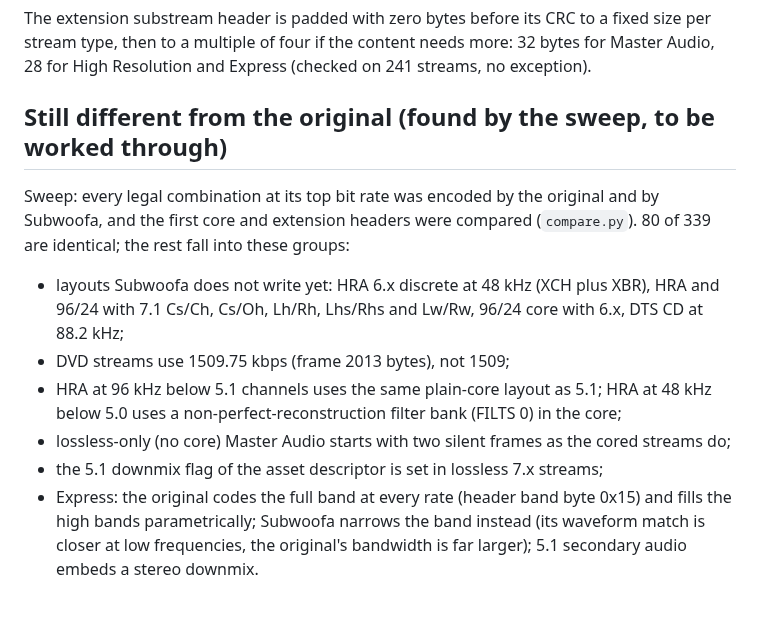
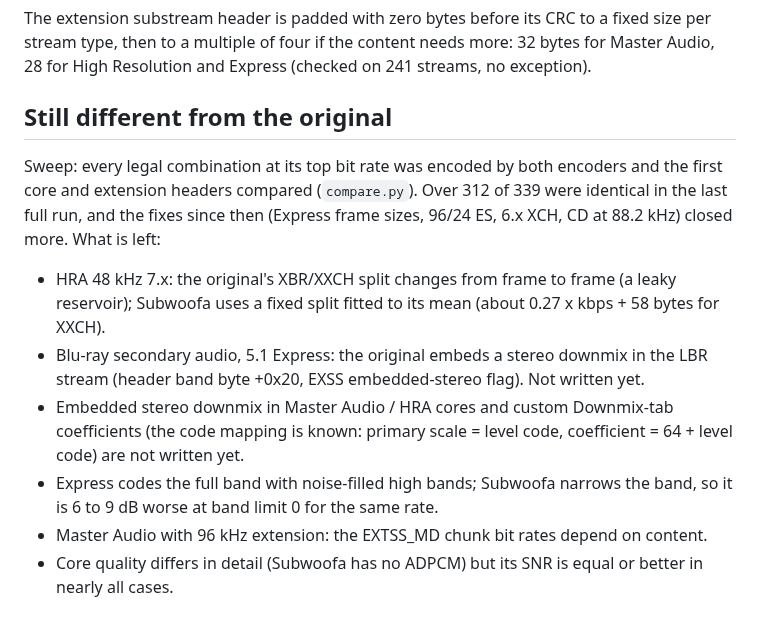
Before and after one commit to callumcomplains/subwoofa, a Markdown page: docs/ORIGINAL-ENCODER.md, the part around the change. Rendered like a GitHub page.

Commit message:
Update original-encoder notes
Co-Authored-By: Claude Sonnet 5.5 <noreply@anthropic.com>

```diff
--- a/docs/ORIGINAL-ENCODER.md
+++ b/docs/ORIGINAL-ENCODER.md
@@ -69,18 +69,19 @@ The extension substream header is padded with zero bytes before its CRC to a fix
 multiple of four if the content needs more: 32 bytes for Master Audio, 28 for High Resolution and Express (checked on
 241 streams, no exception).
 
-## Still different from the original (found by the sweep, to be worked through)
+## Still different from the original
 
-Sweep: every legal combination at its top bit rate was encoded by the original and by Subwoofa, and the first core
-and extension headers were compared (`compare.py`). 80 of 339 are identical; the rest fall into these groups:
+Sweep: every legal combination at its top bit rate was encoded by both encoders and the first core and extension
+headers compared (`compare.py`). Over 312 of 339 were identical in the last full run, and the fixes since then
+(Express frame sizes, 96/24 ES, 6.x XCH, CD at 88.2 kHz) closed more. What is left:
 
-* layouts Subwoofa does not write yet: HRA 6.x discrete at 48 kHz (XCH plus XBR), HRA and 96/24 with 7.1 Cs/Ch,
-  Cs/Oh, Lh/Rh, Lhs/Rhs and Lw/Rw, 96/24 core with 6.x, DTS CD at 88.2 kHz;
-* DVD streams use 1509.75 kbps (frame 2013 bytes), not 1509;
-* HRA at 96 kHz below 5.1 channels uses the same plain-core layout as 5.1; HRA at 48 kHz below 5.0 uses a
-  non-perfect-reconstruction filter bank (FILTS 0) in the core;
-* lossless-only (no core) Master Audio starts with two silent frames as the cored streams do;
-* the 5.1 downmix flag of the asset descriptor is set in lossless 7.x streams;
-* Express: the original codes the full band at every rate (header band byte 0x15) and fills the high bands
-  parametrically; Subwoofa narrows the band instead (its waveform match is closer at low frequencies, the original's
-  bandwidth is far larger); 5.1 secondary audio embeds a stereo downmix.
+* HRA 48 kHz 7.x: the original's XBR/XXCH split changes from frame to frame (a leaky reservoir); Subwoofa uses a
+  fixed split fitted to its mean (about 0.27 x kbps + 58 bytes for XXCH).
+* Blu-ray secondary audio, 5.1 Express: the original embeds a stereo downmix in the LBR stream (header band byte
+  +0x20, EXSS embedded-stereo flag). Not written yet.
+* Embedded stereo downmix in Master Audio / HRA cores and custom Downmix-tab coefficients (the code mapping is
+  known: primary scale = level code, coefficient = 64 + level code) are not written yet.
+* Express codes the full band with noise-filled high bands; Subwoofa narrows the band, so it is 6 to 9 dB worse at
+  band limit 0 for the same rate.
+* Master Audio with 96 kHz extension: the EXTSS_MD chunk bit rates depend on content.
+* Core quality differs in detail (Subwoofa has no ADPCM) but its SNR is equal or better in nearly all cases.
```
